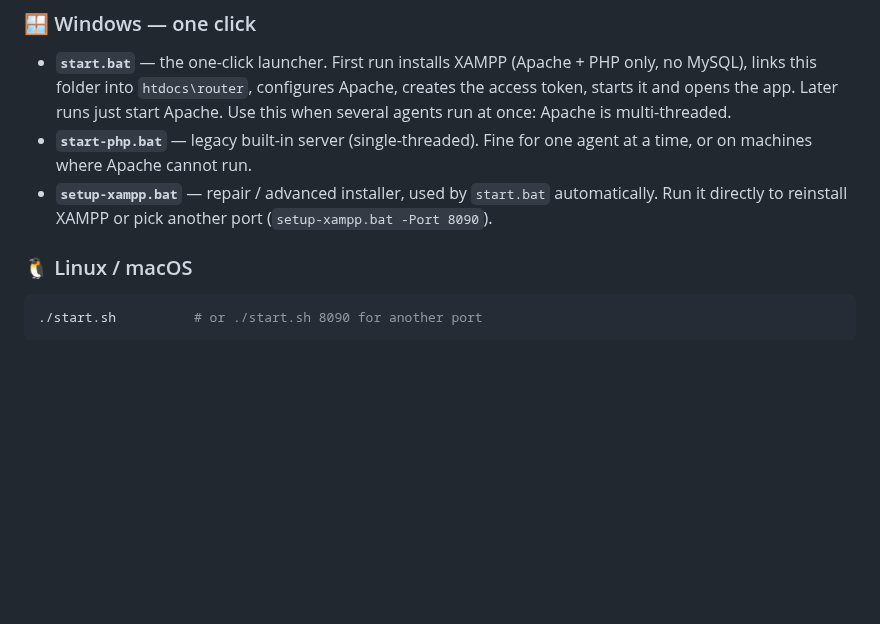
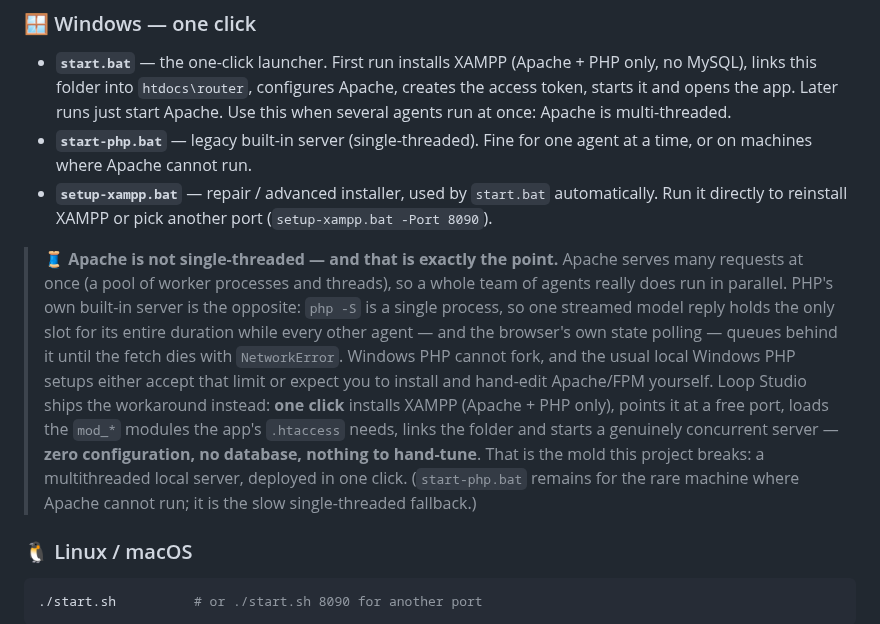
Before and after one commit to MBHudson/Autonomous, a Markdown page: README.md, the part around the change. GitHub-like rendering; blank space fills up the shorter version.

Commit message:
docs: note that the launcher deploys Apache (multi-threaded), not the single-threaded built-in server

````diff
--- a/README.md
+++ b/README.md
@@ -51,6 +51,22 @@ Made with 💙 by [MBHudson](https://github.com/mbhudson/)
 - **`start.bat`** — the one-click launcher. First run installs XAMPP (Apache + PHP only, no MySQL), links this folder into `htdocs\router`, configures Apache, creates the access token, starts it and opens the app. Later runs just start Apache. Use this when several agents run at once: Apache is multi-threaded.
 - **`start-php.bat`** — legacy built-in server (single-threaded). Fine for one agent at a time, or on machines where Apache cannot run.
 - **`setup-xampp.bat`** — repair / advanced installer, used by `start.bat` automatically. Run it directly to reinstall XAMPP or pick another port (`setup-xampp.bat -Port 8090`).
+
+> 🧵 **Apache is not single-threaded — and that is exactly the point.** Apache
+> serves many requests at once (a pool of worker processes and threads), so a
+> whole team of agents really does run in parallel. PHP's own built-in server is
+> the opposite: `php -S` is a single process, so one streamed model reply holds
+> the only slot for its entire duration while every other agent — and the
+> browser's own state polling — queues behind it until the fetch dies with
+> `NetworkError`. Windows PHP cannot fork, and the usual local Windows PHP setups
+> either accept that limit or expect you to install and hand-edit Apache/FPM
+> yourself. Loop Studio ships the workaround instead: **one click** installs XAMPP
+> (Apache + PHP only), points it at a free port, loads the `mod_*` modules the
+> app's `.htaccess` needs, links the folder and starts a genuinely concurrent
+> server — **zero configuration, no database, nothing to hand-tune**. That is the
+> mold this project breaks: a multithreaded local server, deployed in one click.
+> (`start-php.bat` remains for the rare machine where Apache cannot run; it is the
+> slow single-threaded fallback.)
 
 ### 🐧 Linux / macOS
 ```bash
````
